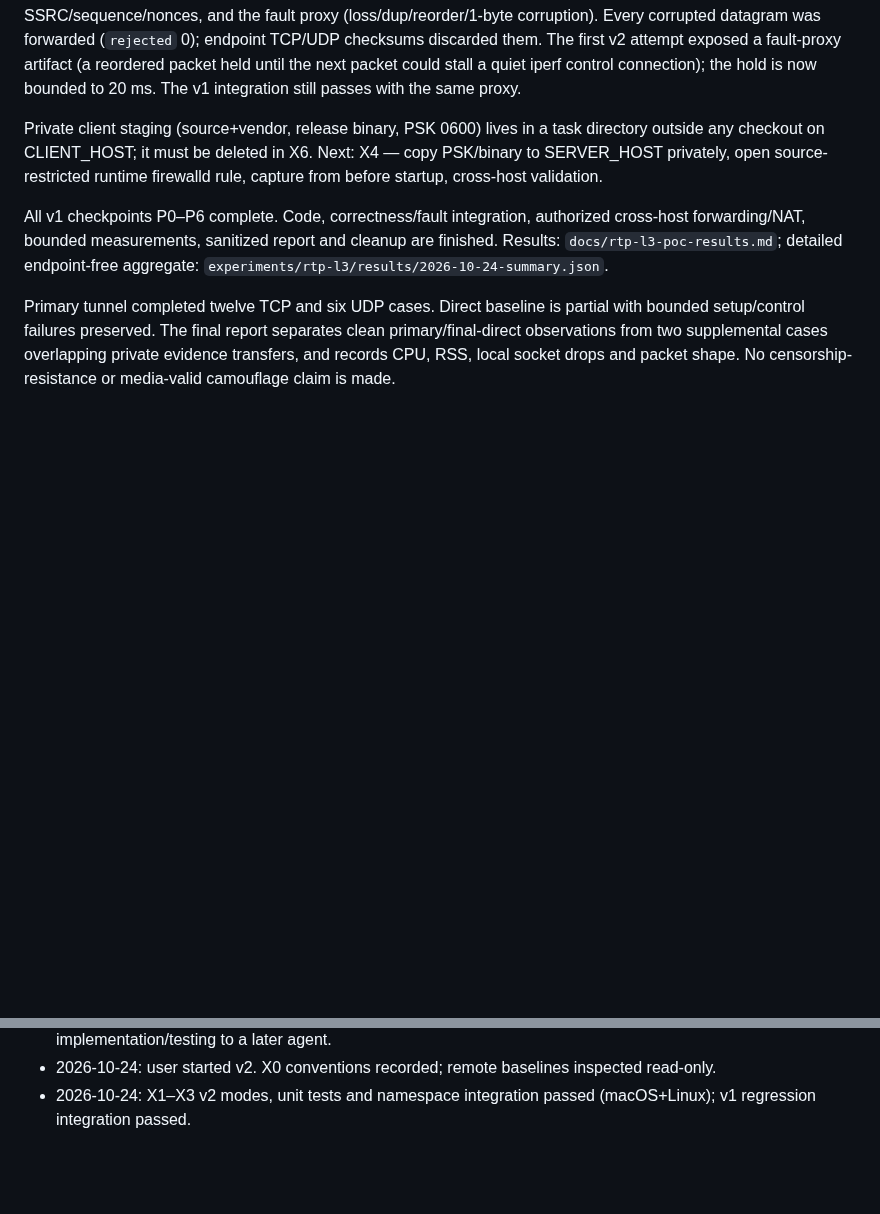
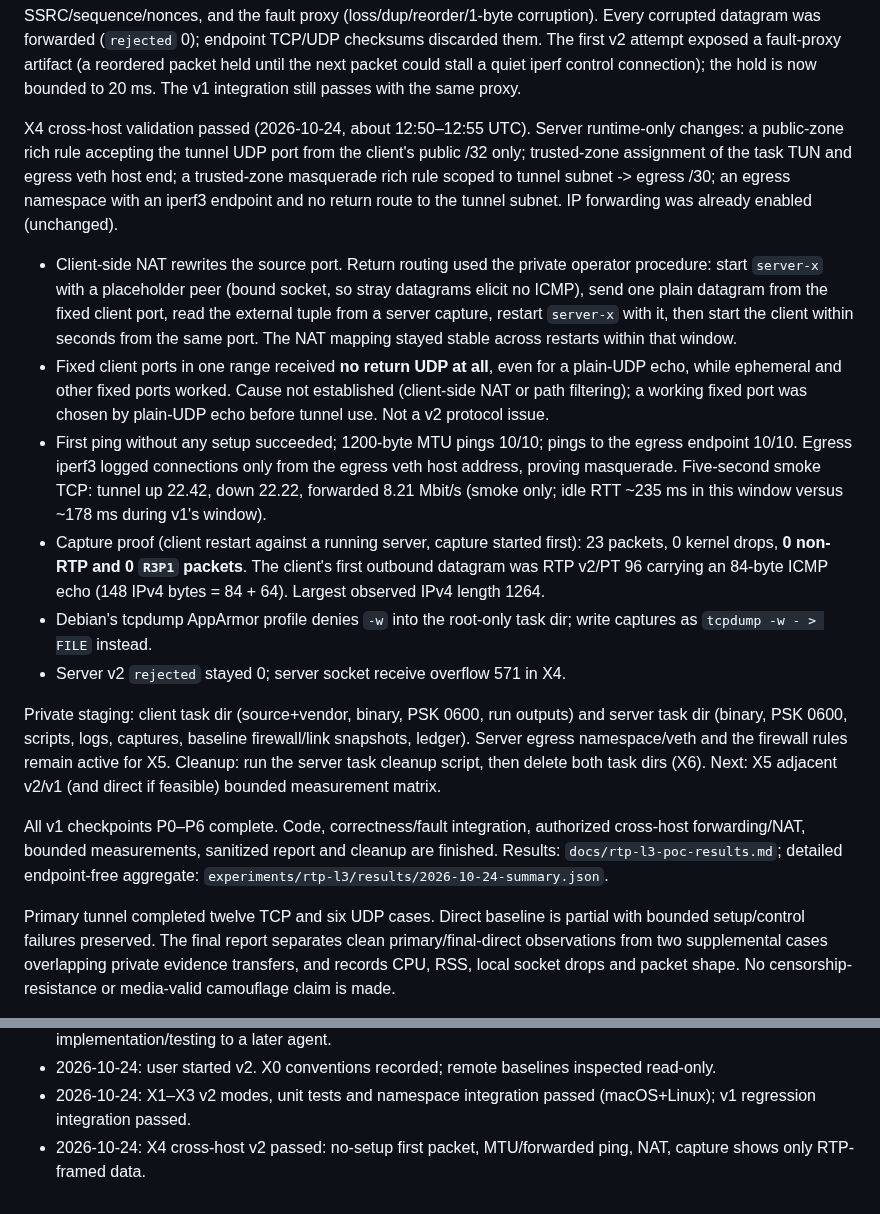
Before and after one commit to simophin/cpxy-ng, a Markdown page: docs/rtp-l3-poc-handoff.md, 2 parts joined by grey strips. Rendered like a GitHub page; blank space fills up the shorter version.

Commit message:
docs: checkpoint v2 cross-host validation (X4)
Co-Authored-By: Claude Opus 5.5 <noreply@anthropic.com>

```diff
--- a/docs/rtp-l3-poc-handoff.md
+++ b/docs/rtp-l3-poc-handoff.md
@@ -306,10 +306,42 @@ The first v2 attempt exposed a fault-proxy artifact (a reordered packet held
 until the next packet could stall a quiet iperf control connection); the hold
 is now bounded to 20 ms. The v1 integration still passes with the same proxy.
 
-Private client staging (source+vendor, release binary, PSK 0600) lives in a
-task directory outside any checkout on CLIENT_HOST; it must be deleted in X6.
-Next: X4 — copy PSK/binary to SERVER_HOST privately, open source-restricted
-runtime firewalld rule, capture from before startup, cross-host validation.
+X4 cross-host validation passed (2026-10-24, about 12:50–12:55 UTC). Server
+runtime-only changes: a public-zone rich rule accepting the tunnel UDP port
+from the client's public /32 only; trusted-zone assignment of the task TUN and
+egress veth host end; a trusted-zone masquerade rich rule scoped to tunnel
+subnet -> egress /30; an egress namespace with an iperf3 endpoint and no return
+route to the tunnel subnet. IP forwarding was already enabled (unchanged).
+
+- Client-side NAT rewrites the source port. Return routing used the private
+  operator procedure: start `server-x` with a placeholder peer (bound socket,
+  so stray datagrams elicit no ICMP), send one plain datagram from the fixed
+  client port, read the external tuple from a server capture, restart
+  `server-x` with it, then start the client within seconds from the same port.
+  The NAT mapping stayed stable across restarts within that window.
+- Fixed client ports in one range received **no return UDP at all**, even for
+  a plain-UDP echo, while ephemeral and other fixed ports worked. Cause not
+  established (client-side NAT or path filtering); a working fixed port was
+  chosen by plain-UDP echo before tunnel use. Not a v2 protocol issue.
+- First ping without any setup succeeded; 1200-byte MTU pings 10/10; pings to
+  the egress endpoint 10/10. Egress iperf3 logged connections only from the
+  egress veth host address, proving masquerade. Five-second smoke TCP: tunnel
+  up 22.42, down 22.22, forwarded 8.21 Mbit/s (smoke only; idle RTT ~235 ms in
+  this window versus ~178 ms during v1's window).
+- Capture proof (client restart against a running server, capture started
+  first): 23 packets, 0 kernel drops, **0 non-RTP and 0 `R3P1` packets**. The
+  client's first outbound datagram was RTP v2/PT 96 carrying an 84-byte ICMP
+  echo (148 IPv4 bytes = 84 + 64). Largest observed IPv4 length 1264.
+- Debian's tcpdump AppArmor profile denies `-w` into the root-only task dir;
+  write captures as `tcpdump -w - > FILE` instead.
+- Server v2 `rejected` stayed 0; server socket receive overflow 571 in X4.
+
+Private staging: client task dir (source+vendor, binary, PSK 0600, run
+outputs) and server task dir (binary, PSK 0600, scripts, logs, captures,
+baseline firewall/link snapshots, ledger). Server egress namespace/veth and the
+firewall rules remain active for X5. Cleanup: run the server task cleanup
+script, then delete both task dirs (X6).
+Next: X5 adjacent v2/v1 (and direct if feasible) bounded measurement matrix.
 
 All v1 checkpoints P0–P6 complete. Code, correctness/fault integration, authorized
 cross-host forwarding/NAT, bounded measurements, sanitized report and cleanup are
@@ -355,3 +387,4 @@ requested or performed.
   Planning only; user explicitly deferred implementation/testing to a later agent.
 - 2026-10-24: user started v2. X0 conventions recorded; remote baselines inspected read-only.
 - 2026-10-24: X1–X3 v2 modes, unit tests and namespace integration passed (macOS+Linux); v1 regression integration passed.
+- 2026-10-24: X4 cross-host v2 passed: no-setup first packet, MTU/forwarded ping, NAT, capture shows only RTP-framed data.
```
Also changed, not shown: other parts of docs/rtp-l3-poc-handoff.md (+1 -1 lines).
